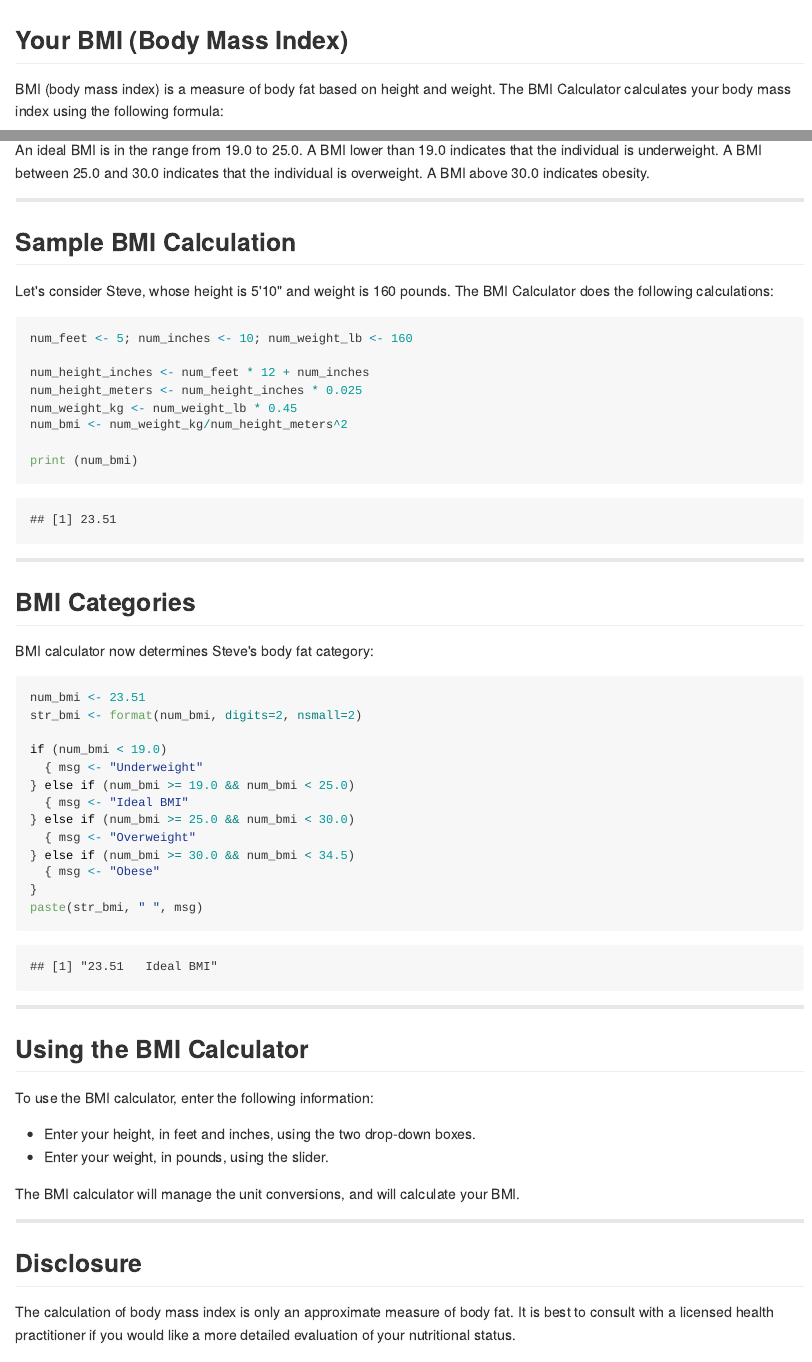
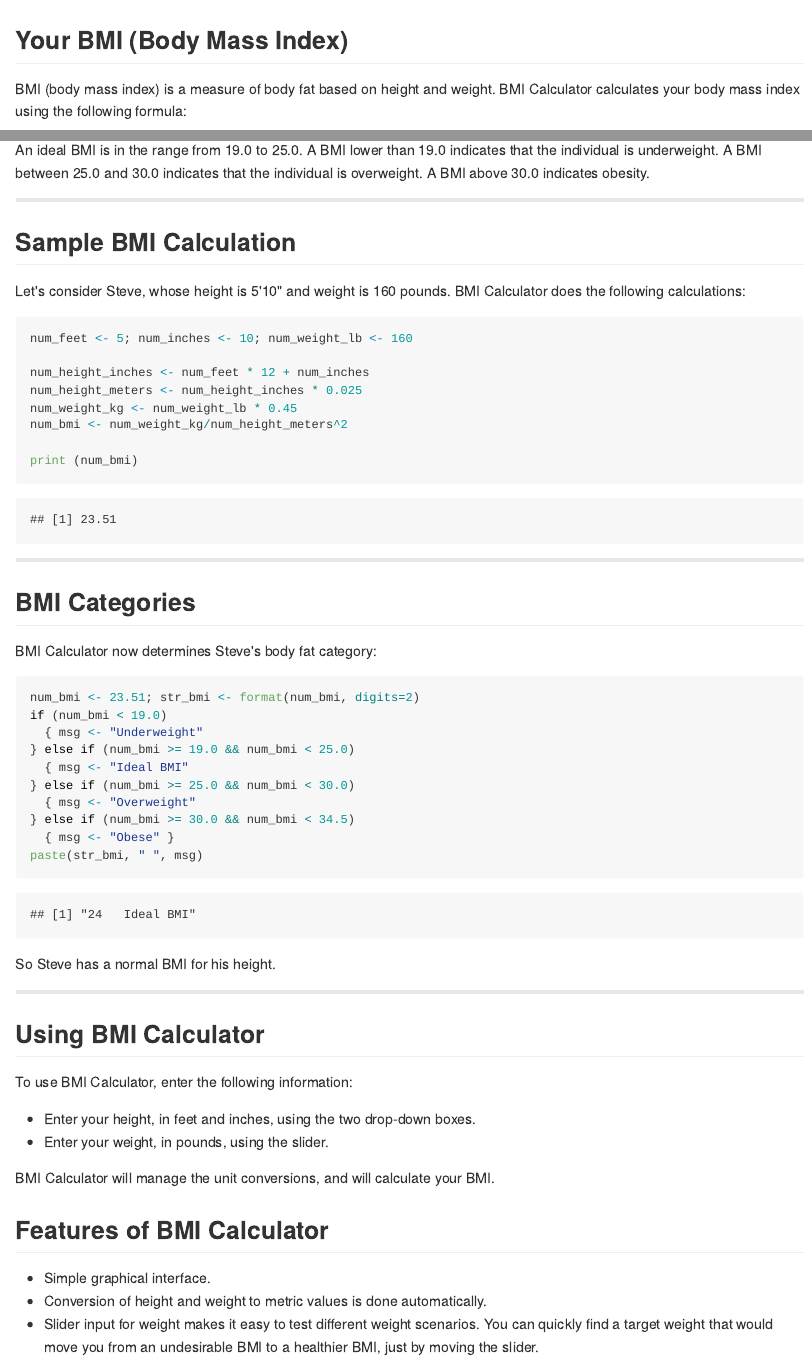
Before and after one commit to dhmillis/dhm_bmi, an R Markdown document (index.Rmd): the page in a window 1100 px wide, from its top, and a second part further down, joined at a grey line. The pictures show the output file index.md that the author committed with the source, drawn offline in the style of GitHub.

Commit message:
latest version of slides

````diff
--- a/index.Rmd
+++ b/index.Rmd
@@ -12,7 +12,7 @@ knit        : slidify::knit2slides
 ---
 ## Your BMI (Body Mass Index)
 
-BMI (body mass index) is a measure of body fat based on height and weight. The BMI Calculator calculates your body mass index using the following formula:
+BMI (body mass index) is a measure of body fat based on height and weight. BMI Calculator calculates your body mass index using the following formula:
 
 <b>$$BMI = \frac{(\mbox{weight in kg})}{(\mbox{height in meters})^2}$$</b>
 
@@ -21,7 +21,7 @@ An ideal BMI is in the range from 19.0 to 25.0. A BMI lower than 19.0 indicates
 ---
 ## Sample BMI Calculation
 
-Let's consider Steve, whose height is 5'10" and weight is 160 pounds. The BMI Calculator does the following calculations:
+Let's consider Steve, whose height is 5'10" and weight is 160 pounds. BMI Calculator does the following calculations:
 
 ```{r}
 num_feet <- 5; num_inches <- 10; num_weight_lb <- 160
@@ -37,12 +37,10 @@ print (num_bmi)
 ---
 ## BMI Categories
 
-BMI calculator now determines Steve's body fat category:
+BMI Calculator now determines Steve's body fat category:
 
 ```{r}
-num_bmi <- 23.51
-str_bmi <- format(num_bmi, digits=2, nsmall=2)
-
+num_bmi <- 23.51; str_bmi <- format(num_bmi, digits=2)
 if (num_bmi < 19.0)
   { msg <- "Underweight"
 } else if (num_bmi >= 19.0 && num_bmi < 25.0)
@@ -50,22 +48,23 @@ if (num_bmi < 19.0)
 } else if (num_bmi >= 25.0 && num_bmi < 30.0)
   { msg <- "Overweight"
 } else if (num_bmi >= 30.0 && num_bmi < 34.5)
-  { msg <- "Obese"
-}
+  { msg <- "Obese" }
 paste(str_bmi, " ", msg)
 ```
+So Steve has a normal BMI for his height.
 
 ---
-## Using the BMI Calculator
+## Using BMI Calculator
 
-To use the BMI calculator, enter the following information:
+To use BMI Calculator, enter the following information:
 
 - Enter your height, in feet and inches, using the two drop-down boxes.
 - Enter your weight, in pounds, using the slider.
 
-The BMI calculator will manage the unit conversions, and will calculate your BMI.
+BMI Calculator will manage the unit conversions, and will calculate your BMI.
 
----
-## Disclosure
+## Features of BMI Calculator
 
-The calculation of body mass index is only an approximate measure of body fat. It is best to consult with a licensed health practitioner if you would like a more detailed evaluation of your nutritional status.
+- Simple graphical interface.
+- Conversion of height and weight to metric values is done automatically.
+- Slider input for weight makes it easy to test different weight scenarios. You can quickly find a target weight that would move you from an undesirable BMI to a healthier BMI, just by moving the slider.
````
Also changed, not shown: index.html, index.md.
